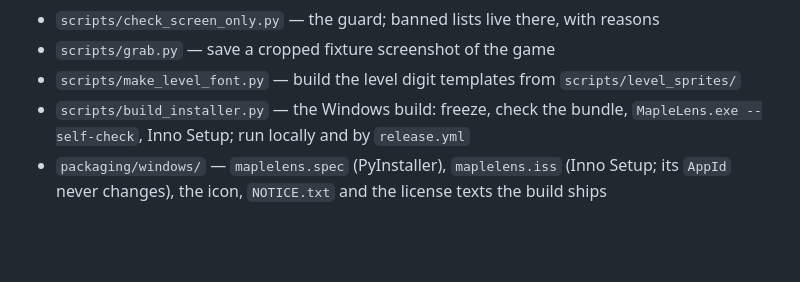
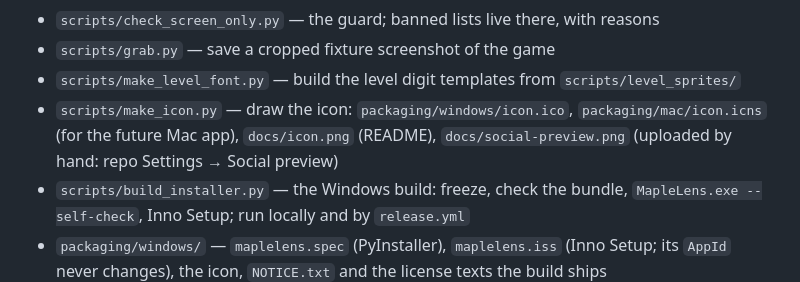
Before and after one commit to bouzaglomer-blip/maplelens, a Markdown page: AGENTS.md, the part around the change. GitHub-like rendering; blank space fills up the shorter version.

```diff
--- a/AGENTS.md
+++ b/AGENTS.md
@@ -44,6 +44,7 @@ The build needs Inno Setup 6 (`winget install JRSoftware.InnoSetup --scope user`
 - `scripts/check_screen_only.py` — the guard; banned lists live there, with reasons
 - `scripts/grab.py` — save a cropped fixture screenshot of the game
 - `scripts/make_level_font.py` — build the level digit templates from `scripts/level_sprites/`
+- `scripts/make_icon.py` — draw the icon: `packaging/windows/icon.ico`, `packaging/mac/icon.icns` (for the future Mac app), `docs/icon.png` (README), `docs/social-preview.png` (uploaded by hand: repo Settings → Social preview)
 - `scripts/build_installer.py` — the Windows build: freeze, check the bundle, `MapleLens.exe --self-check`, Inno Setup; run locally and by `release.yml`
 - `packaging/windows/` — `maplelens.spec` (PyInstaller), `maplelens.iss` (Inno Setup; its `AppId` never changes), the icon, `NOTICE.txt` and the license texts the build ships
 - `.github/workflows/` — `ci.yml` (the checks), `prepare-release.yml` (started by hand: bumps the version, opens the release PR), `release.yml` (on push to `main`: publishes a version that has no tag yet)
```
Also changed, not shown: README.md (+1 -1 lines), docs/icon.png (added), docs/social-preview.png (added), 4 other files.
